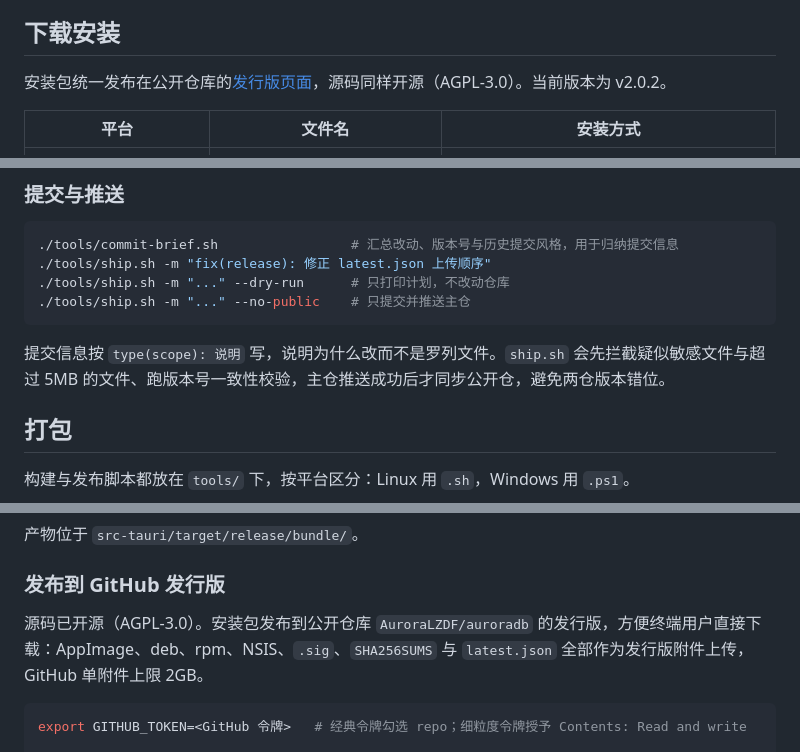
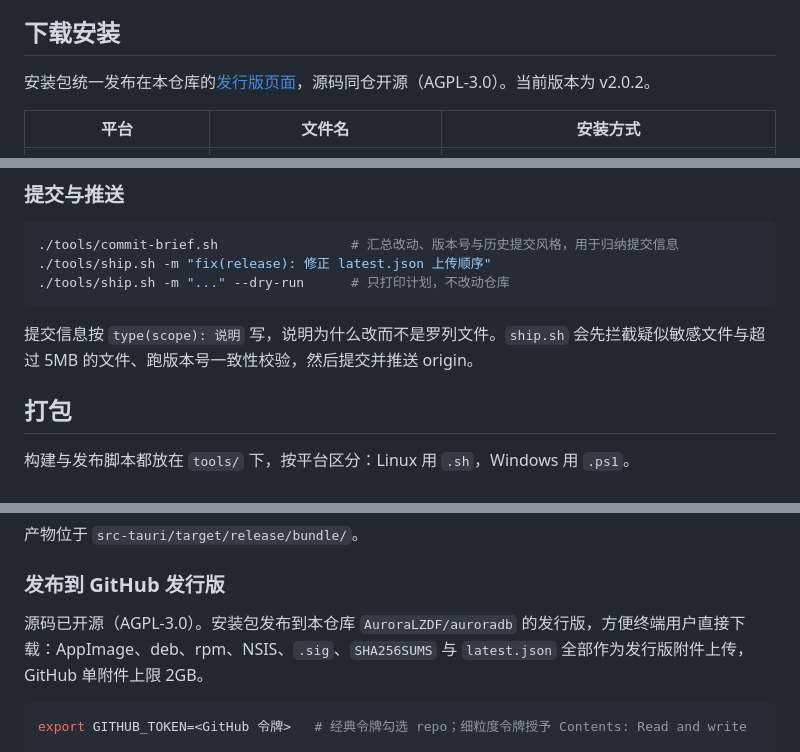
Before and after one commit to AuroraLZDF/auroradb, a Markdown page: README.md, 3 parts joined by grey strips. Drawn GitHub-style.

````diff
--- a/README.md
+++ b/README.md
@@ -17,7 +17,7 @@
 
 ## 下载安装
 
-安装包统一发布在公开仓库的[发行版页面](https://github.com/AuroraLZDF/auroradb/releases/latest)，源码同样开源（AGPL-3.0）。当前版本为 v2.0.2。
+安装包统一发布在本仓库的[发行版页面](https://github.com/AuroraLZDF/auroradb/releases/latest)，源码同仓开源（AGPL-3.0）。当前版本为 v2.0.2。
 
 | 平台 | 文件名 | 安装方式 |
 | --- | --- | --- |
@@ -139,10 +144,9 @@ cargo check --offline
 ./tools/commit-brief.sh                 # 汇总改动、版本号与历史提交风格，用于归纳提交信息
 ./tools/ship.sh -m "fix(release): 修正 latest.json 上传顺序"
 ./tools/ship.sh -m "..." --dry-run      # 只打印计划，不改动仓库
-./tools/ship.sh -m "..." --no-public    # 只提交并推送主仓
 ```
 
-提交信息按 `type(scope): 说明` 写，说明为什么改而不是罗列文件。`ship.sh` 会先拦截疑似敏感文件与超过 5MB 的文件、跑版本号一致性校验，主仓推送成功后才同步公开仓，避免两仓版本错位。
+提交信息按 `type(scope): 说明` 写，说明为什么改而不是罗列文件。`ship.sh` 会先拦截疑似敏感文件与超过 5MB 的文件、跑版本号一致性校验，然后提交并推送 origin。
 
 ## 打包
 
@@ -186,7 +190,7 @@ npm run tauri signer generate -- -w ~/.config/auroradb/updater.key
 
 ### 发布到 GitHub 发行版
 
-源码已开源（AGPL-3.0）。安装包发布到公开仓库 `AuroraLZDF/auroradb` 的发行版，方便终端用户直接下载：AppImage、deb、rpm、NSIS、`.sig`、`SHA256SUMS` 与 `latest.json` 全部作为发行版附件上传，GitHub 单附件上限 2GB。
+源码已开源（AGPL-3.0）。安装包发布到本仓库 `AuroraLZDF/auroradb` 的发行版，方便终端用户直接下载：AppImage、deb、rpm、NSIS、`.sig`、`SHA256SUMS` 与 `latest.json` 全部作为发行版附件上传，GitHub 单附件上限 2GB。
 
 ```bash
 export GITHUB_TOKEN=<GitHub 令牌>   # 经典令牌勾选 repo；细粒度令牌授予 Contents: Read and write
````
Also changed, not shown: other parts of README.md (+11 -6 lines), ROADMAP.md (+2 -2 lines), assets/donate/README.md (+4 -14 lines), assets/donate/alipay.jpg (added), assets/donate/wechat.jpg (added), 5 other files.
